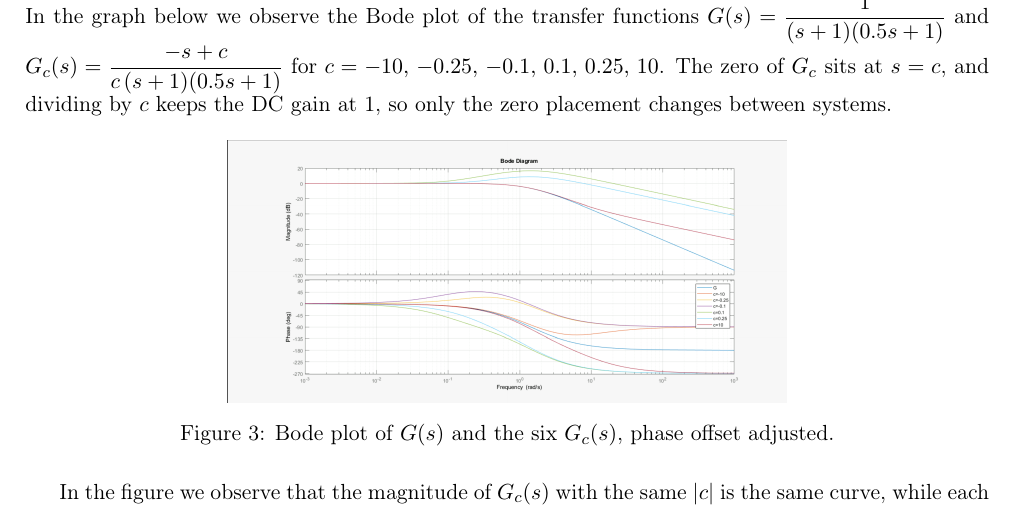
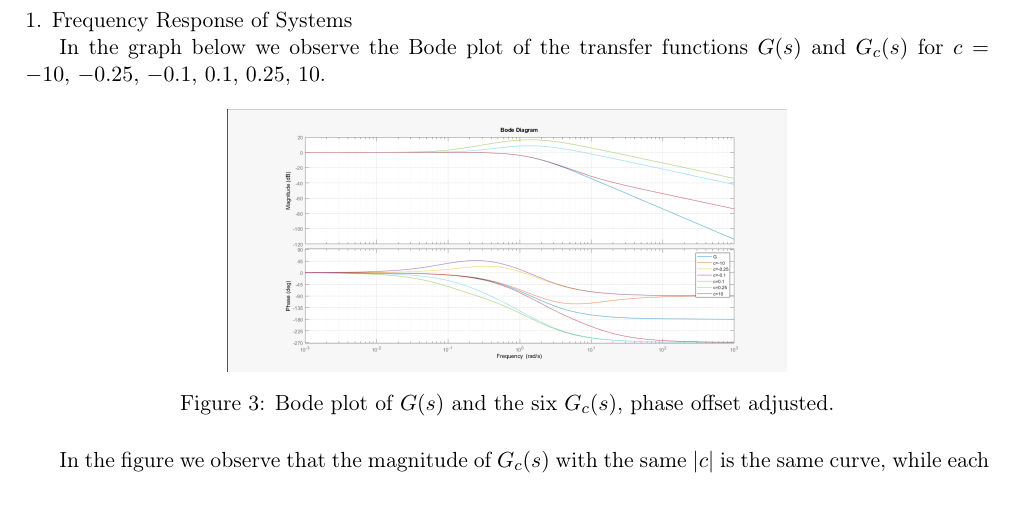
Before and after one commit to BillFaton/claco-lab, a LaTeX document (report/main.tex, which reads report/sections/exercise-3_2.tex): part of page 2 of 3 before the commit and part of page 2 of 2 after it, cut at the place of the change. Compiled offline with pdfLaTeX.

Commit message:
chore: updated exercise 3.2

```diff
--- a/report/sections/exercise-3_2.tex
+++ b/report/sections/exercise-3_2.tex
@@ -2,9 +2,10 @@
 
 \subsection*{3.2 Frequency response}
 
+1. Frequency Response of Systems
+
 In the graph below we observe the Bode plot of the transfer functions
-$G(s)=\dfrac{1}{(s+1)(0.5s+1)}$ and $G_c(s)=\dfrac{-s+c}{c\,(s+1)(0.5s+1)}$ for $c=-10,\,-0.25,\,-0.1,\,0.1,\,0.25,\,10$.
-The zero of $G_c$ sits at $s=c$, and dividing by $c$ keeps the DC gain at 1, so only the zero placement changes between systems.
+$G(s)$ and $G_c(s)$ for $c=-10,\,-0.25,\,-0.1,\,0.1,\,0.25,\,10$.
 
 \begin{figure}[H]
 \centering
```
Also changed, not shown: report/sections/exercise-3_2.tex (9 more changed lines).
